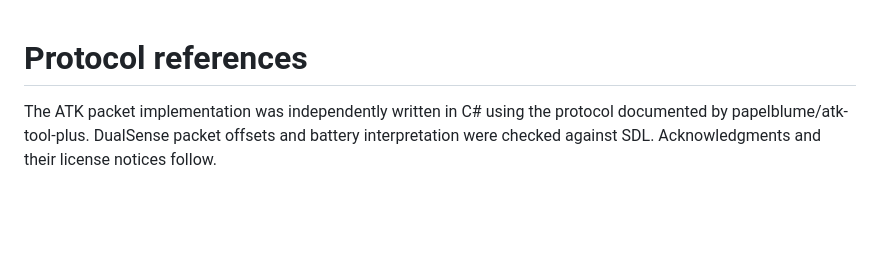
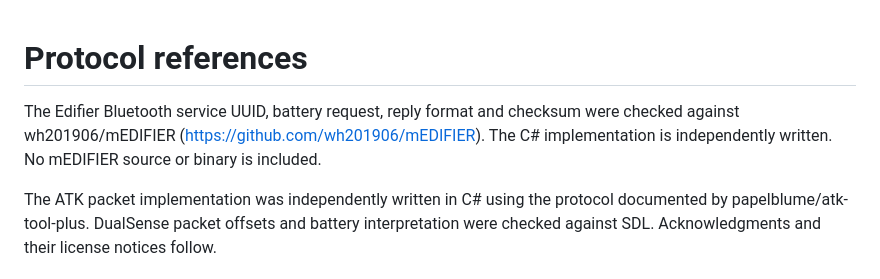
Before and after one commit to LnGXi/peripheral-toolbox, a Markdown page: THIRD_PARTY_NOTICES.md, the part around the change. Drawn GitHub-style; blank space fills up the shorter version.

```diff
--- a/THIRD_PARTY_NOTICES.md
+++ b/THIRD_PARTY_NOTICES.md
@@ -1,4 +1,6 @@
 # Protocol references
+
+The Edifier Bluetooth service UUID, battery request, reply format and checksum were checked against wh201906/mEDIFIER (https://github.com/wh201906/mEDIFIER). The C# implementation is independently written. No mEDIFIER source or binary is included.
 
 The ATK packet implementation was independently written in C# using the protocol documented by papelblume/atk-tool-plus. DualSense packet offsets and battery interpretation were checked against SDL. Acknowledgments and their license notices follow.
 
```
Also changed, not shown: README.md (+9 -0 lines), screenshot.png, 6 other files.
